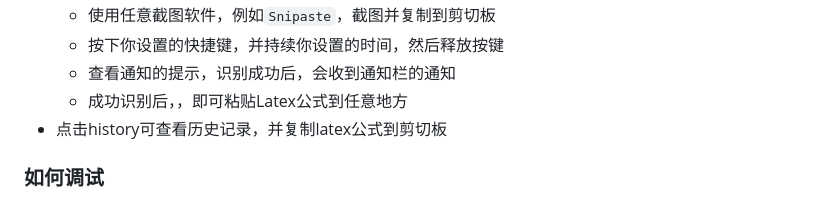
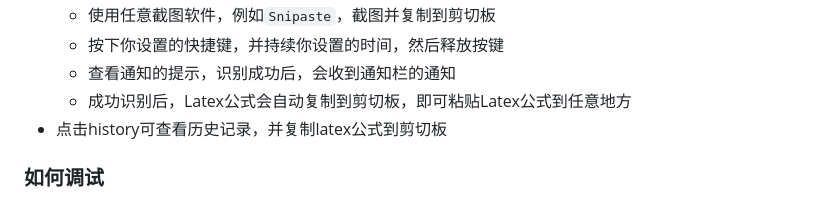
Before and after one commit to horennel/OpenMath2LaTeX, a Markdown page: README.md, the part around the change. GitHub-like rendering.

Commit message:
docs: update README.md

```diff
--- a/README.md
+++ b/README.md
@@ -66,7 +66,7 @@ python3 setup.py py2app
     - 使用任意截图软件，例如`Snipaste`，截图并复制到剪切板
     - 按下你设置的快捷键，并持续你设置的时间，然后释放按键
     - 查看通知的提示，识别成功后，会收到通知栏的通知
-    - 成功识别后，，即可粘贴Latex公式到任意地方
+    - 成功识别后，Latex公式会自动复制到剪切板，即可粘贴Latex公式到任意地方
 - 点击history可查看历史记录，并复制latex公式到剪切板
 
 ### 如何调试
```
